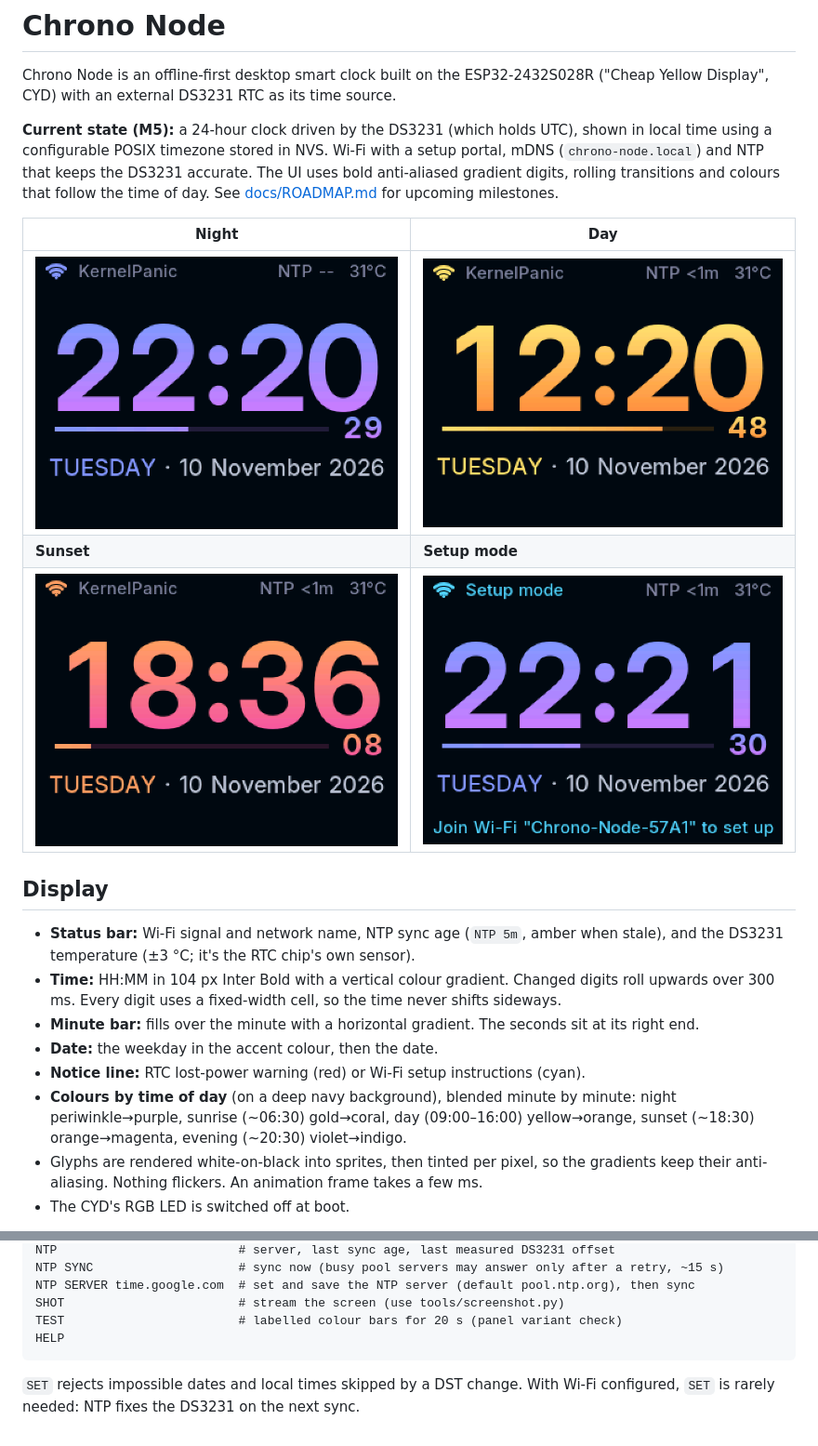
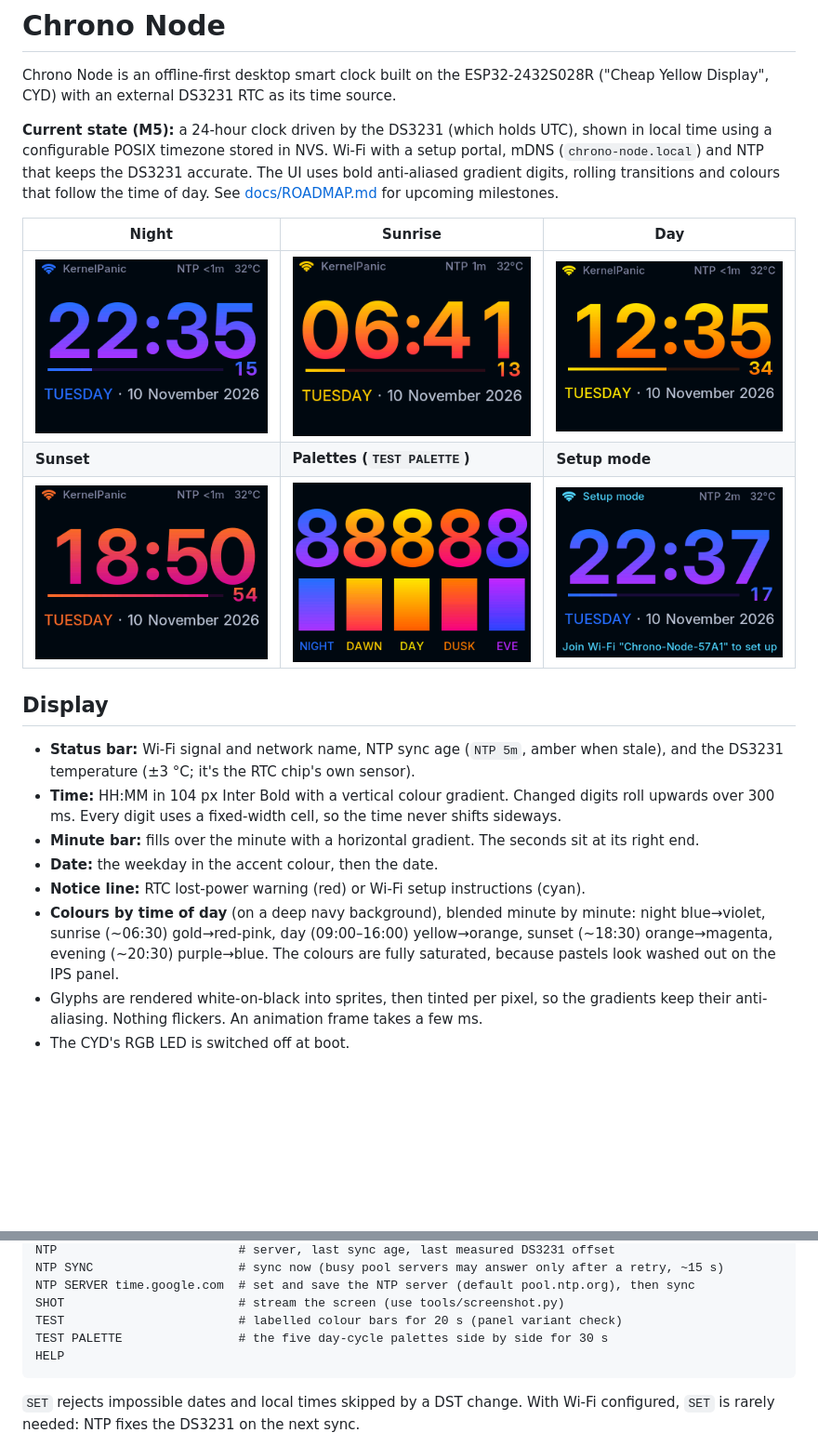
Before and after one commit to Baremetal-Core/chrono-node, a Markdown page: README.md, 2 parts joined by grey strips. Shown at 93% size. Rendered like a GitHub page; pictures changed too: docs/images/clock-day.png, docs/images/clock-sunrise.png (added), docs/images/clock-sunset.png; blank space fills up the shorter version.

````diff
--- a/README.md
+++ b/README.md
@@ -9,11 +9,11 @@ local time using a configurable POSIX timezone stored in NVS. Wi-Fi with a setup
 gradient digits, rolling transitions and colours that follow the time of day. See
 [docs/ROADMAP.md](docs/ROADMAP.md) for upcoming milestones.
 
-| Night | Day |
-|-------|-----|
-| ![Night](docs/images/clock.png) | ![Day](docs/images/clock-day.png) |
-| **Sunset** | **Setup mode** |
-| ![Sunset](docs/images/clock-sunset.png) | ![Setup mode](docs/images/setup-mode.png) |
+| Night | Sunrise | Day |
+|-------|---------|-----|
+| ![Night](docs/images/clock.png) | ![Sunrise](docs/images/clock-sunrise.png) | ![Day](docs/images/clock-day.png) |
+| **Sunset** | **Palettes (`TEST PALETTE`)** | **Setup mode** |
+| ![Sunset](docs/images/clock-sunset.png) | ![Palettes](docs/images/palettes.png) | ![Setup mode](docs/images/setup-mode.png) |
 
 ## Display
 
@@ -26,8 +26,9 @@ gradient digits, rolling transitions and colours that follow the time of day. Se
 - **Date:** the weekday in the accent colour, then the date.
 - **Notice line:** RTC lost-power warning (red) or Wi-Fi setup instructions (cyan).
 - **Colours by time of day** (on a deep navy background), blended minute by minute:
-  night periwinkle→purple, sunrise (~06:30) gold→coral, day (09:00–16:00) yellow→orange,
-  sunset (~18:30) orange→magenta, evening (~20:30) violet→indigo.
+  night blue→violet, sunrise (~06:30) gold→red-pink, day (09:00–16:00) yellow→orange,
+  sunset (~18:30) orange→magenta, evening (~20:30) purple→blue. The colours are fully
+  saturated, because pastels look washed out on the IPS panel.
 - Glyphs are rendered white-on-black into sprites, then tinted per pixel, so the gradients
   keep their anti-aliasing. Nothing flickers. An animation frame takes a few ms.
 - The CYD's RGB LED is switched off at boot.
@@ -166,6 +167,7 @@ NTP SYNC                    # sync now (busy pool servers may answer only after
 NTP SERVER time.google.com  # set and save the NTP server (default pool.ntp.org), then sync
 SHOT                        # stream the screen (use tools/screenshot.py)
 TEST                        # labelled colour bars for 20 s (panel variant check)
+TEST PALETTE                # the five day-cycle palettes side by side for 30 s
 HELP
 ```
 
````
Also changed, not shown: 6 other files.
